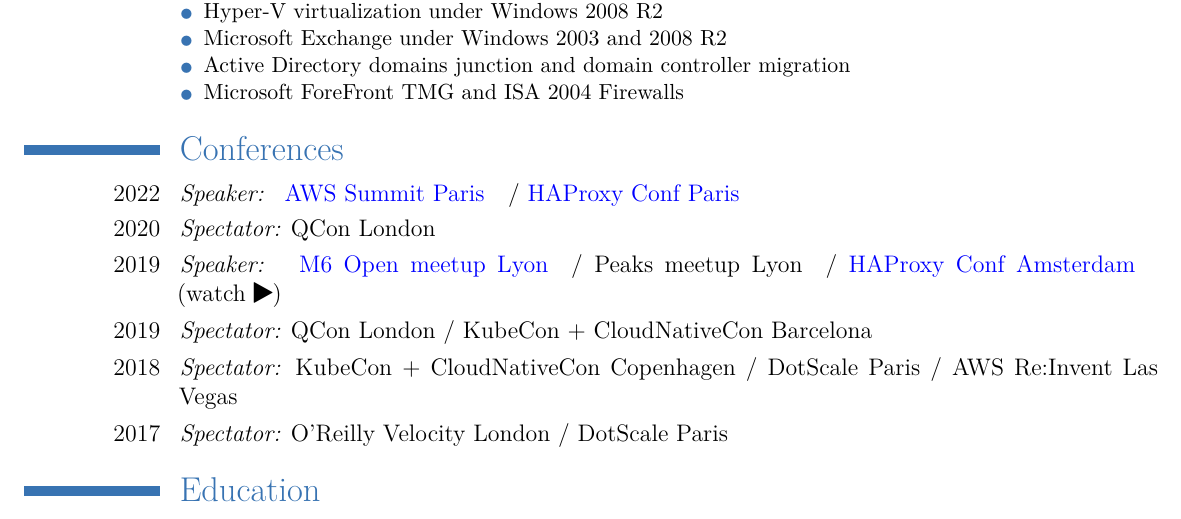
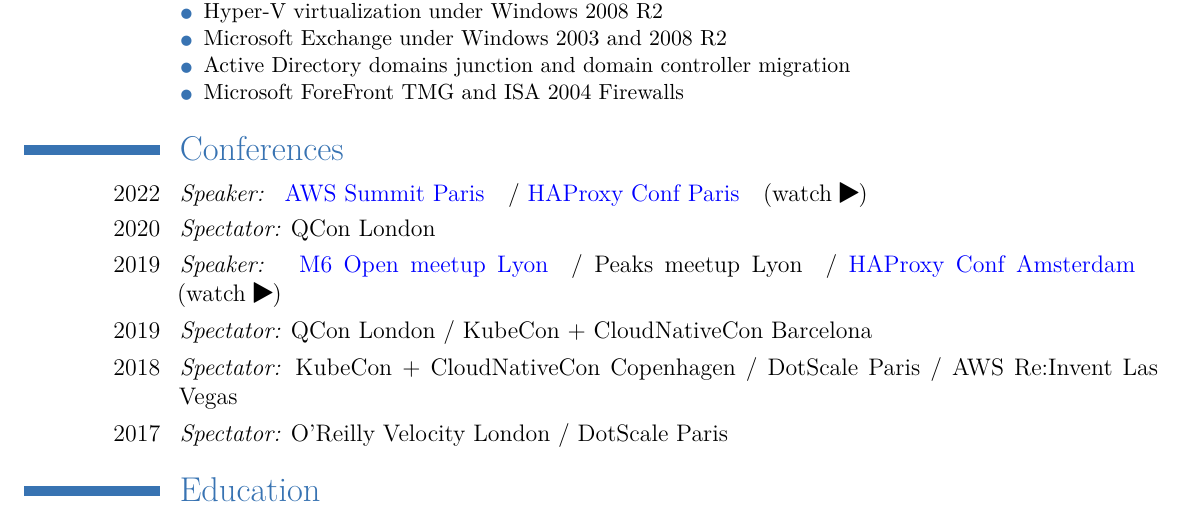
Before and after one commit to vgallissot/cv, a LaTeX CV (cv.tex): part of page 2 of 2, cut so that both start at the same text. The pictures show the PDF file cv.pdf that the author committed with the source.

Commit message:
feat(2022): Add Youtube link for HAProxyConf22

```diff
--- a/cv.tex
+++ b/cv.tex
@@ -142,6 +142,10 @@
     {
         / \textcolor{blue}{HAProxy Conf Paris}
     }
+    \href{https://www.youtube.com/watch?v=5jzOXlmRDao}
+    {
+        (watch \faPlay)
+    }
 }
 \cvitem{2020}{\textit{Spectator:} QCon London}
 \cvitem{2019}{\textit{Speaker:}
```
Also changed, not shown: cv.pdf, cv.tex (2 more changed lines).
